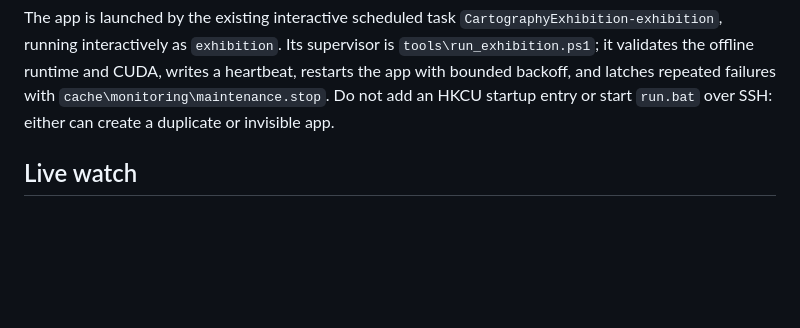
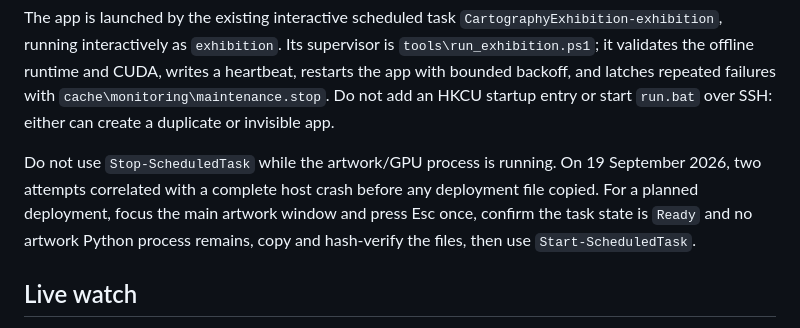
Before and after one commit to hongnhatpham/cartography-unseen, a Markdown page: docs/exhibition-remote-operations.md, the part around the change. Drawn GitHub-style; blank space fills up the shorter version.

Commit message:
Document safe exhibition deployment shutdown

```diff
--- a/docs/exhibition-remote-operations.md
+++ b/docs/exhibition-remote-operations.md
@@ -29,6 +29,12 @@ The app is launched by the existing interactive scheduled task
 heartbeat, restarts the app with bounded backoff, and latches repeated failures
 with `cache\monitoring\maintenance.stop`. Do not add an HKCU startup entry or
 start `run.bat` over SSH: either can create a duplicate or invisible app.
+
+Do not use `Stop-ScheduledTask` while the artwork/GPU process is running. On 19
+September 2026, two attempts correlated with a complete host crash before any
+deployment file copied. For a planned deployment, focus the main artwork window
+and press Esc once, confirm the task state is `Ready` and no artwork Python
+process remains, copy and hash-verify the files, then use `Start-ScheduledTask`.
 
 ## Live watch
 
```
